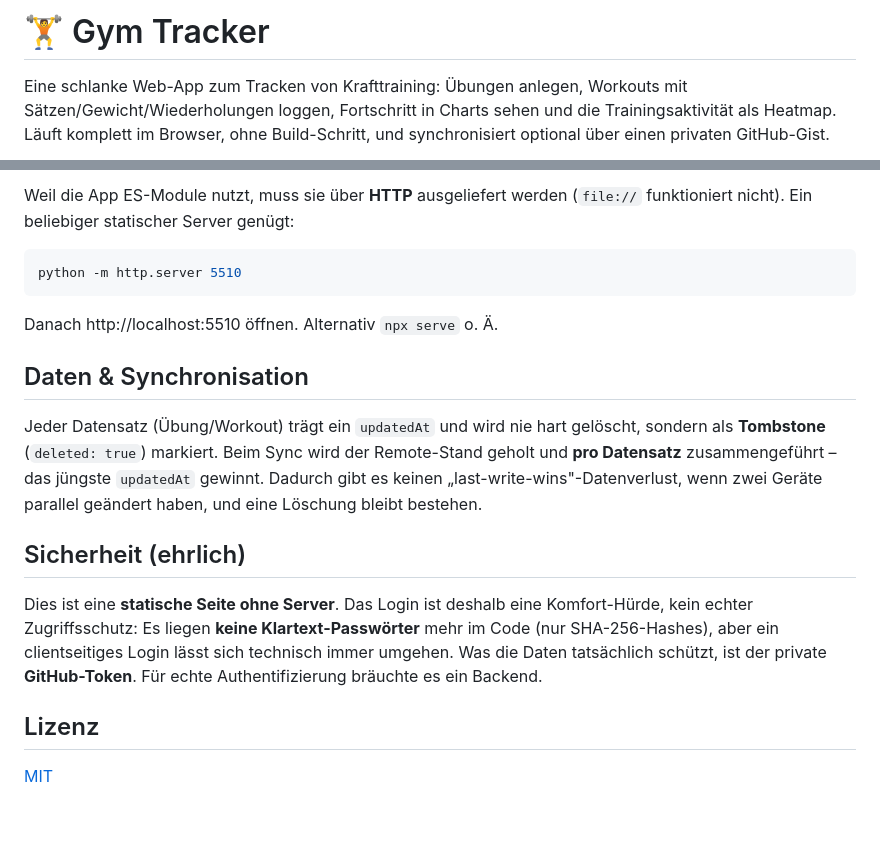
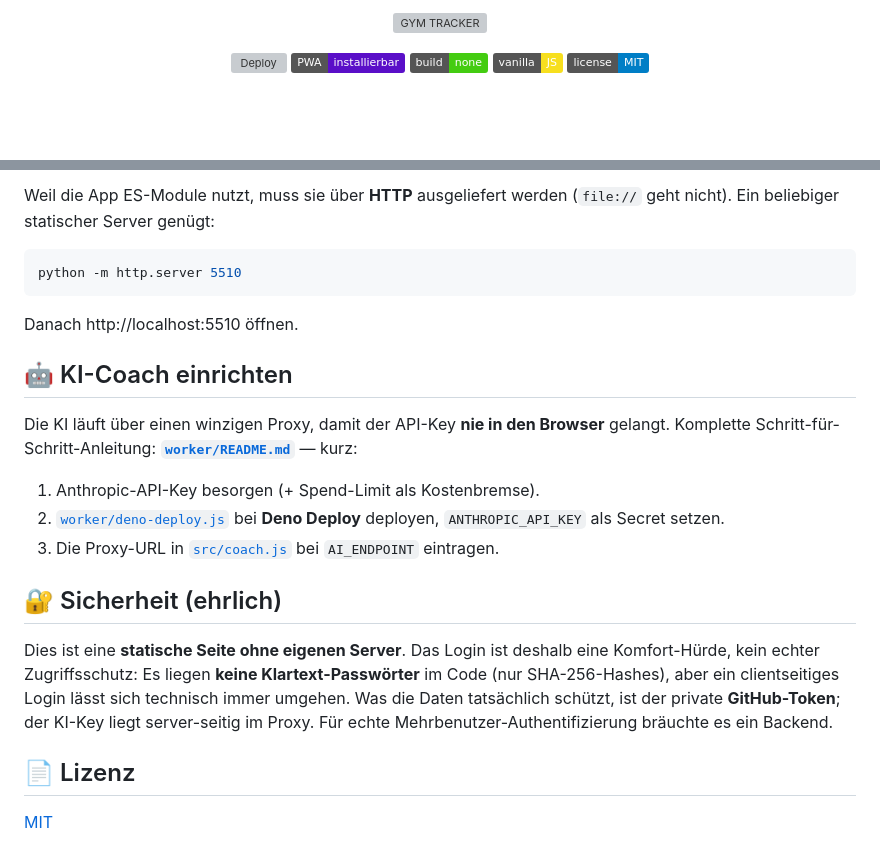
Before and after one commit to VincentReddi/gym-tracker, a Markdown page: README.md, 2 parts joined by grey strips. Drawn GitHub-style; badges without logos; blank space fills up the shorter version; grey boxes are pictures that could not be loaded.

````diff
--- a/README.md
+++ b/README.md
@@ -1,7 +1,14 @@
-# 🏋️ Gym Tracker
+<p align="center">
+  <img src="docs/logo.svg" alt="GYM TRACKER" width="480" />
+</p>
 
-Eine schlanke Web-App zum Tracken von Krafttraining: Übungen anlegen, Workouts
-mit Sätzen/Gewicht/Wiederholungen loggen, Fortschritt in Charts sehen und die
-Trainingsaktivität als Heatmap. Läuft komplett im Browser, ohne Build-Schritt,
-und synchronisiert optional über einen privaten GitHub-Gist.
+<p align="center">
+  <a href="https://github.com/VincentReddi/gym-tracker/actions/workflows/static.yml">
+    <img src="https://github.com/VincentReddi/gym-tracker/actions/workflows/static.yml/badge.svg" alt="Deploy" />
+  </a>
+  <img src="https://img.shields.io/badge/PWA-installierbar-5A0FC8" alt="PWA" />
+  <img src="https://img.shields.io/badge/build-none-brightgreen" alt="No build step" />
+  <img src="https://img.shields.io/badge/vanilla-JS-f7df1e" alt="Vanilla JS" />
+  <img src="https://img.shields.io/badge/license-MIT-blue" alt="MIT License" />
+</p>
 
@@ -58,29 +77,30 @@ gym-tracker/
 
-Weil die App ES-Module nutzt, muss sie über **HTTP** ausgeliefert werden
-(`file://` funktioniert nicht). Ein beliebiger statischer Server genügt:
+Weil die App ES-Module nutzt, muss sie über **HTTP** ausgeliefert werden (`file://` geht nicht).
+Ein beliebiger statischer Server genügt:
 
 ```bash
 python -m http.server 5510
 ```
 
-Danach http://localhost:5510 öffnen. Alternativ `npx serve` o. Ä.
+Danach http://localhost:5510 öffnen.
 
-## Daten & Synchronisation
+## 🤖 KI-Coach einrichten
 
-Jeder Datensatz (Übung/Workout) trägt ein `updatedAt` und wird nie hart
-gelöscht, sondern als **Tombstone** (`deleted: true`) markiert. Beim Sync wird
-der Remote-Stand geholt und **pro Datensatz** zusammengeführt – das jüngste
-`updatedAt` gewinnt. Dadurch gibt es keinen „last-write-wins"-Datenverlust,
-wenn zwei Geräte parallel geändert haben, und eine Löschung bleibt bestehen.
+Die KI läuft über einen winzigen Proxy, damit der API-Key **nie in den Browser** gelangt.
+Komplette Schritt-für-Schritt-Anleitung: **[`worker/README.md`](worker/README.md)** — kurz:
 
-## Sicherheit (ehrlich)
+1. Anthropic-API-Key besorgen (+ Spend-Limit als Kostenbremse).
+2. [`worker/deno-deploy.js`](worker/deno-deploy.js) bei **Deno Deploy** deployen, `ANTHROPIC_API_KEY` als Secret setzen.
+3. Die Proxy-URL in [`src/coach.js`](src/coach.js) bei `AI_ENDPOINT` eintragen.
 
-Dies ist eine **statische Seite ohne Server**. Das Login ist deshalb eine
-Komfort-Hürde, kein echter Zugriffsschutz: Es liegen **keine Klartext-Passwörter**
-mehr im Code (nur SHA-256-Hashes), aber ein clientseitiges Login lässt sich
-technisch immer umgehen. Was die Daten tatsächlich schützt, ist der private
-**GitHub-Token**. Für echte Authentifizierung bräuchte es ein Backend.
+## 🔐 Sicherheit (ehrlich)
 
-## Lizenz
+Dies ist eine **statische Seite ohne eigenen Server**. Das Login ist deshalb eine Komfort-Hürde,
+kein echter Zugriffsschutz: Es liegen **keine Klartext-Passwörter** im Code (nur SHA-256-Hashes),
+aber ein clientseitiges Login lässt sich technisch immer umgehen. Was die Daten tatsächlich
+schützt, ist der private **GitHub-Token**; der KI-Key liegt server-seitig im Proxy. Für echte
+Mehrbenutzer-Authentifizierung bräuchte es ein Backend.
+
+## 📄 Lizenz
 
 [MIT](LICENSE)
````
Also changed, not shown: other parts of README.md (+42 -30 lines), worker/README.md (+23 -33 lines), docs/screenshots/coach.jpg (added), docs/screenshots/dashboard.jpg (added), docs/screenshots/log.jpg (added), 3 other files.
